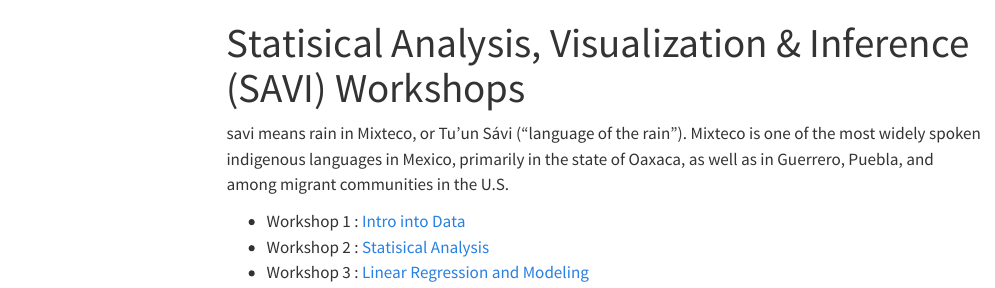
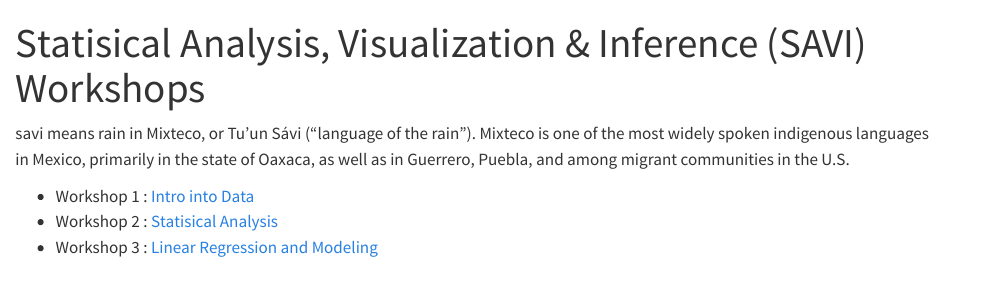
Before and after one commit to Rhyno-Ryan/Rhyno-Ryan.github.io, a Quarto document (SAVI.qmd): the page in a window 1100 px wide, from its top. Rendered offline with R 4.5, knitr and Pandoc in place of Quarto, with nearby package versions; menus at the side of the page are left out.

Commit message:
Just leaving a title and see if this fixes my rendering issues

```diff
--- a/SAVI.qmd
+++ b/SAVI.qmd
@@ -1,10 +1,5 @@
 ---
 title: Statisical Analysis, Visualization & Inference (SAVI) Workshops
-format:
-  html:
-    theme: zephyr
-    toc: true
-    page-layout: full
 ---
 
 savi means rain in Mixteco, or Tu’un Sávi ("language of the rain"). Mixteco is one of the most widely spoken indigenous languages in Mexico, primarily in the state of Oaxaca, as well as in Guerrero, Puebla, and among migrant communities in the U.S.
```
